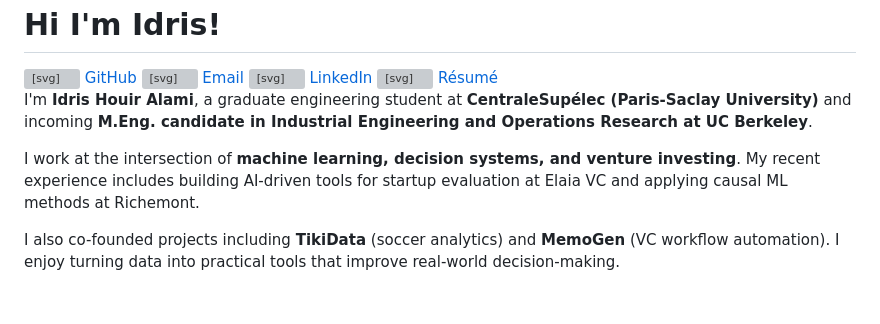
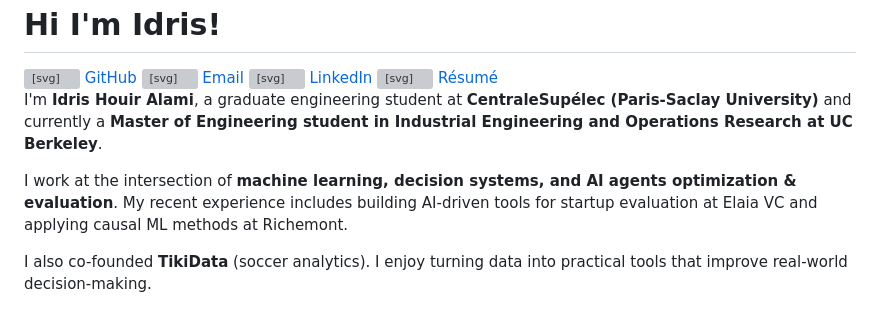
Before and after one commit to idrisalami/idrisalami.github.io, a Markdown page: docs/about.md, the part around the change. Rendered like a GitHub page; grey boxes are pictures that could not be loaded.

Commit message:
Update intro and resume: current Berkeley student, focus on AI agents, remove MemoGen from intro
Made-with: Cursor

```diff
--- a/docs/about.md
+++ b/docs/about.md
@@ -23,8 +23,8 @@
   </div>
 </div>
 
-I'm **Idris Houir Alami**, a graduate engineering student at **CentraleSupélec (Paris-Saclay University)** and incoming **M.Eng. candidate in Industrial Engineering and Operations Research at UC Berkeley**.
+I'm **Idris Houir Alami**, a graduate engineering student at **CentraleSupélec (Paris-Saclay University)** and currently a **Master of Engineering student in Industrial Engineering and Operations Research at UC Berkeley**.
 
-I work at the intersection of **machine learning, decision systems, and venture investing**. My recent experience includes building AI-driven tools for startup evaluation at Elaia VC and applying causal ML methods at Richemont.
+I work at the intersection of **machine learning, decision systems, and AI agents optimization & evaluation**. My recent experience includes building AI-driven tools for startup evaluation at Elaia VC and applying causal ML methods at Richemont.
 
-I also co-founded projects including **TikiData** (soccer analytics) and **MemoGen** (VC workflow automation). I enjoy turning data into practical tools that improve real-world decision-making.
+I also co-founded **TikiData** (soccer analytics). I enjoy turning data into practical tools that improve real-world decision-making.
```
Also changed, not shown: docs/resume.md (+1 -1 lines).
